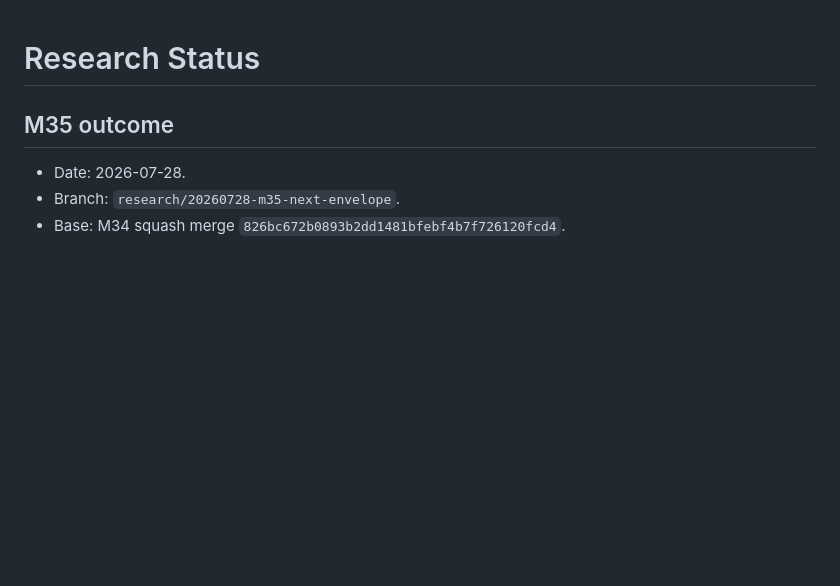
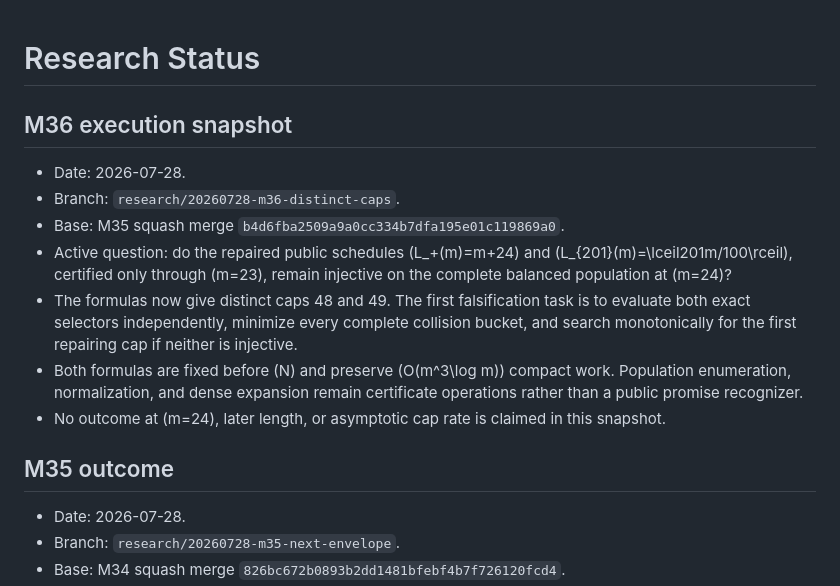
Before and after one commit to whitespaca/MOSEF, a Markdown page: research/STATUS.md, the part around the change. Drawn GitHub-style; blank space fills up the shorter version.

Commit message:
research: start M36 distinct-cap audit

```diff
--- a/research/STATUS.md
+++ b/research/STATUS.md
@@ -1,4 +1,24 @@
 # Research Status
+
+## M36 execution snapshot
+
+- Date: 2026-07-28.
+- Branch: `research/20260728-m36-distinct-caps`.
+- Base: M35 squash merge
+  `b4d6fba2509a9a0cc334b7dfa195e01c119869a0`.
+- Active question: do the repaired public schedules \(L_+(m)=m+24\) and
+  \(L_{201}(m)=\lceil201m/100\rceil\), certified only through \(m=23\),
+  remain injective on the complete balanced population at \(m=24\)?
+- The formulas now give distinct caps 48 and 49. The first falsification task
+  is to evaluate both exact selectors independently, minimize every complete
+  collision bucket, and search monotonically for the first repairing cap if
+  neither is injective.
+- Both formulas are fixed before \(N\) and preserve
+  \(O(m^3\log m)\) compact work. Population enumeration, normalization, and
+  dense expansion remain certificate operations rather than a public
+  promise recognizer.
+- No outcome at \(m=24\), later length, or asymptotic cap rate is claimed in
+  this snapshot.
 
 ## M35 outcome
 
```
